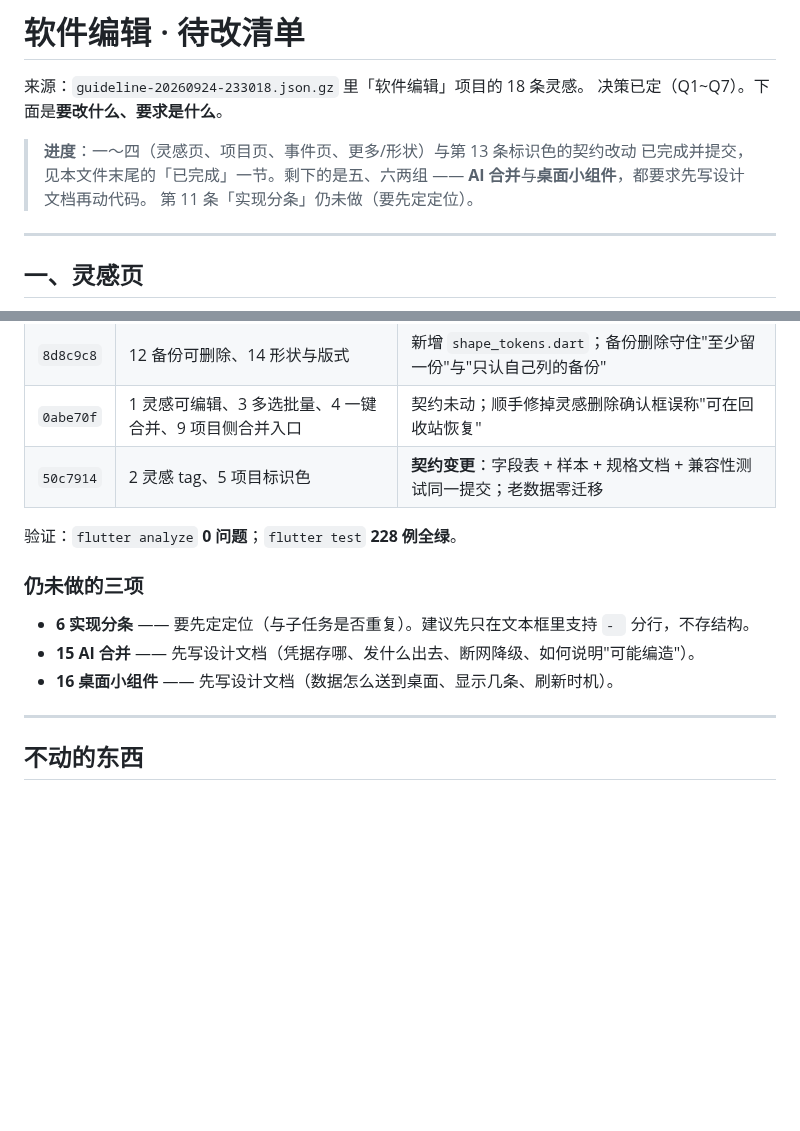
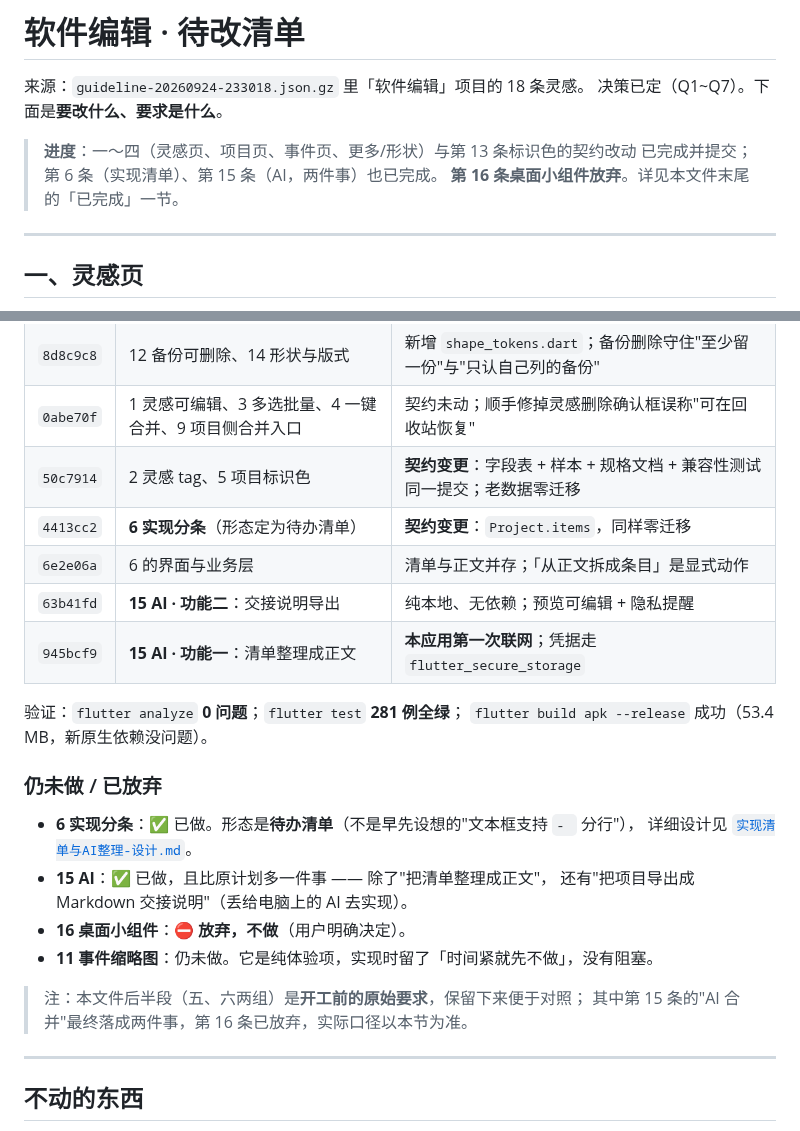
Before and after one commit to maker114/Guide-Line, a Markdown page: docs/plan/软件编辑-灵感整理.md, 2 parts joined by grey strips. GitHub-like rendering; blank space fills up the shorter version.

Commit message:
docs: 灵感整理清单标记完成进度（第 6、15 条已做，第 16 条放弃）

```diff
--- a/docs/plan/软件编辑-灵感整理.md
+++ b/docs/plan/软件编辑-灵感整理.md
@@ -4,9 +4,8 @@
 决策已定（Q1~Q7）。下面是**要改什么、要求是什么**。
 
 > **进度**：一～四（灵感页、项目页、事件页、更多/形状）与第 13 条标识色的契约改动
-> 已完成并提交，见本文件末尾的「已完成」一节。剩下的是五、六两组 ——
-> **AI 合并**与**桌面小组件**，都要求先写设计文档再动代码。
-> 第 11 条「实现分条」仍未做（要先定定位）。
+> 已完成并提交；第 6 条（实现清单）、第 15 条（AI，两件事）也已完成。
+> **第 16 条桌面小组件放弃**。详见本文件末尾的「已完成」一节。
 
 ---
 
@@ -176,14 +175,25 @@
 | `8d8c9c8` | 12 备份可删除、14 形状与版式 | 新增 `shape_tokens.dart`；备份删除守住"至少留一份"与"只认自己列的备份" |
 | `0abe70f` | 1 灵感可编辑、3 多选批量、4 一键合并、9 项目侧合并入口 | 契约未动；顺手修掉灵感删除确认框误称"可在回收站恢复" |
 | `50c7914` | 2 灵感 tag、5 项目标识色 | **契约变更**：字段表 + 样本 + 规格文档 + 兼容性测试同一提交；老数据零迁移 |
+| `4413cc2` | **6 实现分条**（形态定为待办清单） | **契约变更**：`Project.items`，同样零迁移 |
+| `6e2e06a` | 6 的界面与业务层 | 清单与正文并存；「从正文拆成条目」是显式动作 |
+| `63b41fd` | **15 AI · 功能二**：交接说明导出 | 纯本地、无依赖；预览可编辑 + 隐私提醒 |
+| `945bcf9` | **15 AI · 功能一**：清单整理成正文 | **本应用第一次联网**；凭据走 `flutter_secure_storage` |
 
-验证：`flutter analyze` **0 问题**；`flutter test` **228 例全绿**。
+验证：`flutter analyze` **0 问题**；`flutter test` **281 例全绿**；
+`flutter build apk --release` 成功（53.4 MB，新原生依赖没问题）。
 
-### 仍未做的三项
+### 仍未做 / 已放弃
 
-- **6 实现分条** —— 要先定定位（与子任务是否重复）。建议先只在文本框里支持 `- ` 分行，不存结构。
-- **15 AI 合并** —— 先写设计文档（凭据存哪、发什么出去、断网降级、如何说明"可能编造"）。
-- **16 桌面小组件** —— 先写设计文档（数据怎么送到桌面、显示几条、刷新时机）。
+- **6 实现分条**：✅ 已做。形态是**待办清单**（不是早先设想的"文本框支持 `- ` 分行"），
+  详细设计见 [`实现清单与AI整理-设计.md`](实现清单与AI整理-设计.md)。
+- **15 AI**：✅ 已做，且比原计划多一件事 —— 除了"把清单整理成正文"，
+  还有"把项目导出成 Markdown 交接说明"（丢给电脑上的 AI 去实现）。
+- **16 桌面小组件**：⛔ **放弃，不做**（用户明确决定）。
+- **11 事件缩略图**：仍未做。它是纯体验项，实现时留了「时间紧就先不做」，没有阻塞。
+
+> 注：本文件后半段（五、六两组）是**开工前的原始要求**，保留下来便于对照；
+> 其中第 15 条的"AI 合并"最终落成两件事，第 16 条已放弃，实际口径以本节为准。
 
 ---
 
```
